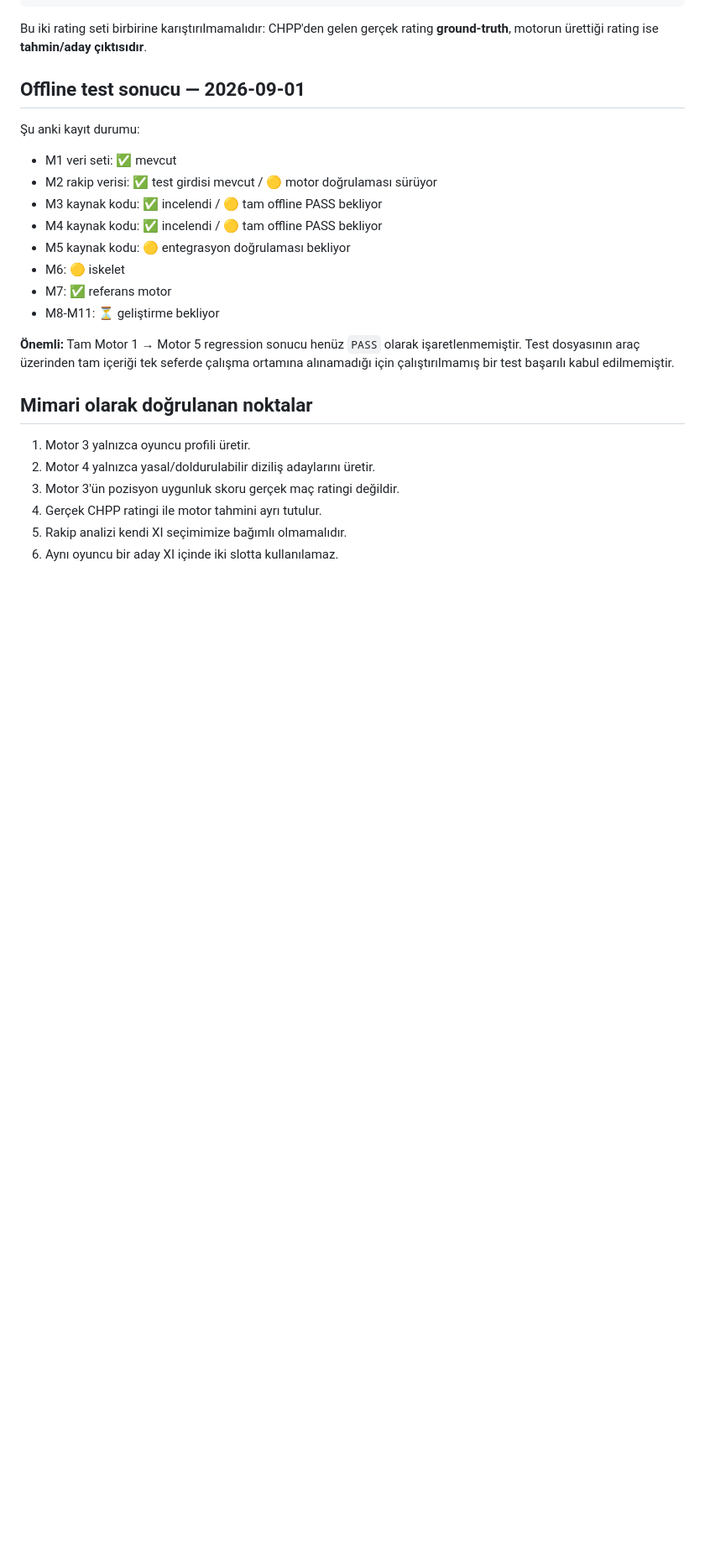
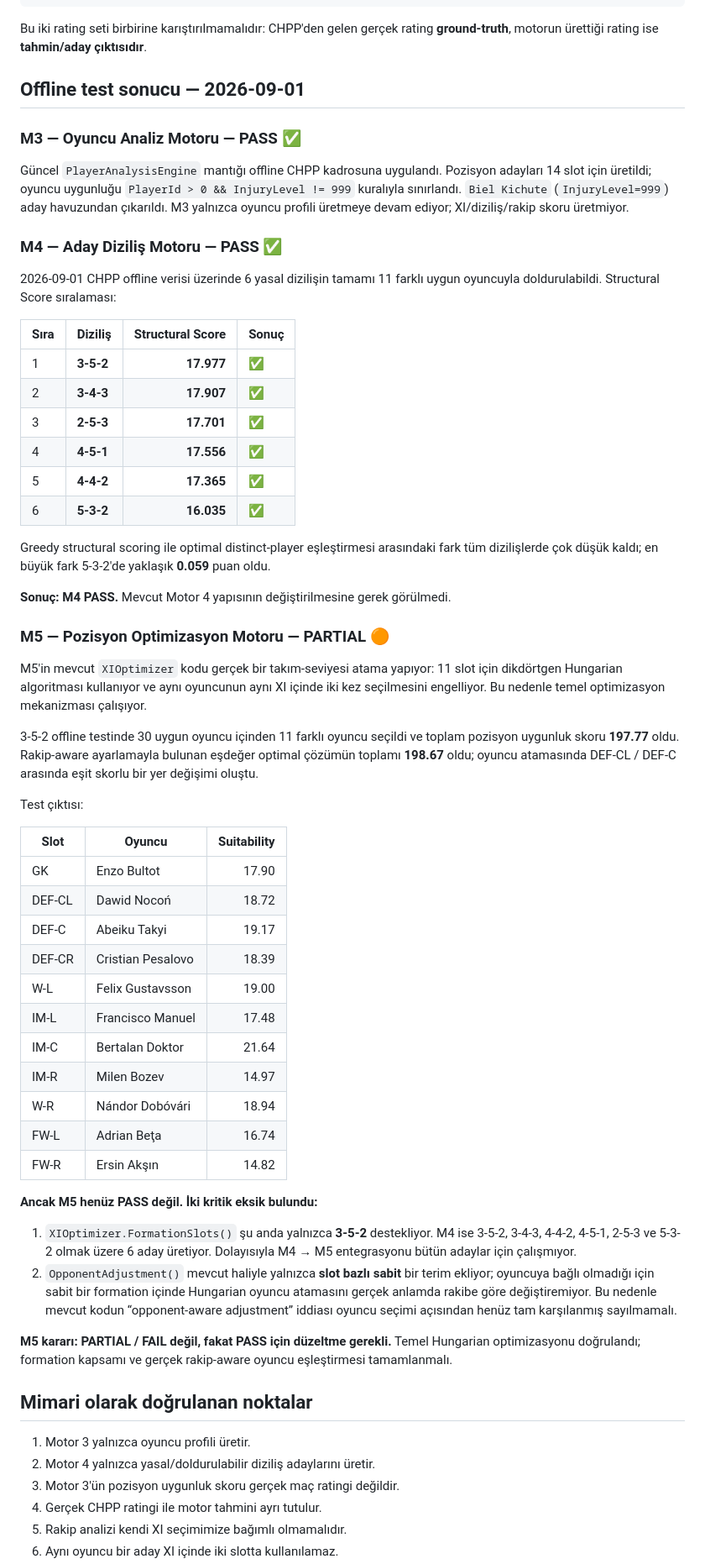
Before and after one commit to dincer552/Res, a Markdown page: README.md, the part around one of its changes. Shown at 84% size. GitHub-like rendering; blank space fills up the shorter version.

Commit message:
docs: record M3 M4 offline tests and M5 findings

```diff
--- a/README.md
+++ b/README.md
@@ -141,18 +141,55 @@ Bu iki rating seti birbirine karıştırılmamalıdır: CHPP'den gelen gerçek r
 
 ## Offline test sonucu — 2026-09-01
 
-Şu anki kayıt durumu:
+### M3 — Oyuncu Analiz Motoru — PASS ✅
 
-- M1 veri seti: ✅ mevcut
-- M2 rakip verisi: ✅ test girdisi mevcut / 🟡 motor doğrulaması sürüyor
-- M3 kaynak kodu: ✅ incelendi / 🟡 tam offline PASS bekliyor
-- M4 kaynak kodu: ✅ incelendi / 🟡 tam offline PASS bekliyor
-- M5 kaynak kodu: 🟡 entegrasyon doğrulaması bekliyor
-- M6: 🟡 iskelet
-- M7: ✅ referans motor
-- M8-M11: ⏳ geliştirme bekliyor
+Güncel `PlayerAnalysisEngine` mantığı offline CHPP kadrosuna uygulandı. Pozisyon adayları 14 slot için üretildi; oyuncu uygunluğu `PlayerId > 0 && InjuryLevel != 999` kuralıyla sınırlandı. `Biel Kichute` (`InjuryLevel=999`) aday havuzundan çıkarıldı. M3 yalnızca oyuncu profili üretmeye devam ediyor; XI/diziliş/rakip skoru üretmiyor.
 
-**Önemli:** Tam Motor 1 → Motor 5 regression sonucu henüz `PASS` olarak işaretlenmemiştir. Test dosyasının araç üzerinden tam içeriği tek seferde çalışma ortamına alınamadığı için çalıştırılmamış bir test başarılı kabul edilmemiştir.
+### M4 — Aday Diziliş Motoru — PASS ✅
+
+2026-09-01 CHPP offline verisi üzerinde 6 yasal dizilişin tamamı 11 farklı uygun oyuncuyla doldurulabildi. Structural Score sıralaması:
+
+| Sıra | Diziliş | Structural Score | Sonuç |
+|---|---|---:|---|
+| 1 | **3-5-2** | **17.977** | ✅ |
+| 2 | **3-4-3** | **17.907** | ✅ |
+| 3 | **2-5-3** | **17.701** | ✅ |
+| 4 | **4-5-1** | **17.556** | ✅ |
+| 5 | **4-4-2** | **17.365** | ✅ |
+| 6 | **5-3-2** | **16.035** | ✅ |
+
+Greedy structural scoring ile optimal distinct-player eşleştirmesi arasındaki fark tüm dizilişlerde çok düşük kaldı; en büyük fark 5-3-2'de yaklaşık **0.059** puan oldu.
+
+**Sonuç: M4 PASS.** Mevcut Motor 4 yapısının değiştirilmesine gerek görülmedi.
+
+### M5 — Pozisyon Optimizasyon Motoru — PARTIAL 🟠
+
+M5'in mevcut `XIOptimizer` kodu gerçek bir takım-seviyesi atama yapıyor: 11 slot için dikdörtgen Hungarian algoritması kullanıyor ve aynı oyuncunun aynı XI içinde iki kez seçilmesini engelliyor. Bu nedenle temel optimizasyon mekanizması çalışıyor.
+
+3-5-2 offline testinde 30 uygun oyuncu içinden 11 farklı oyuncu seçildi ve toplam pozisyon uygunluk skoru **197.77** oldu. Rakip-aware ayarlamayla bulunan eşdeğer optimal çözümün toplamı **198.67** oldu; oyuncu atamasında DEF-CL / DEF-C arasında eşit skorlu bir yer değişimi oluştu.
+
+Test çıktısı:
+
+| Slot | Oyuncu | Suitability |
+|---|---|---:|
+| GK | Enzo Bultot | 17.90 |
+| DEF-CL | Dawid Nocoń | 18.72 |
+| DEF-C | Abeiku Takyi | 19.17 |
+| DEF-CR | Cristian Pesalovo | 18.39 |
+| W-L | Felix Gustavsson | 19.00 |
+| IM-L | Francisco Manuel | 17.48 |
+| IM-C | Bertalan Doktor | 21.64 |
+| IM-R | Milen Bozev | 14.97 |
+| W-R | Nándor Dobóvári | 18.94 |
+| FW-L | Adrian Beţa | 16.74 |
+| FW-R | Ersin Akşın | 14.82 |
+
+**Ancak M5 henüz PASS değil. İki kritik eksik bulundu:**
+
+1. `XIOptimizer.FormationSlots()` şu anda yalnızca **3-5-2** destekliyor. M4 ise 3-5-2, 3-4-3, 4-4-2, 4-5-1, 2-5-3 ve 5-3-2 olmak üzere 6 aday üretiyor. Dolayısıyla M4 → M5 entegrasyonu bütün adaylar için çalışmıyor.
+2. `OpponentAdjustment()` mevcut haliyle yalnızca **slot bazlı sabit** bir terim ekliyor; oyuncuya bağlı olmadığı için sabit bir formation içinde Hungarian oyuncu atamasını gerçek anlamda rakibe göre değiştiremiyor. Bu nedenle mevcut kodun “opponent-aware adjustment” iddiası oyuncu seçimi açısından henüz tam karşılanmış sayılmamalı.
+
+**M5 kararı: PARTIAL / FAIL değil, fakat PASS için düzeltme gerekli.** Temel Hungarian optimizasyonu doğrulandı; formation kapsamı ve gerçek rakip-aware oyuncu eşleştirmesi tamamlanmalı.
 
 ## Mimari olarak doğrulanan noktalar
 
```
Also changed, not shown: other parts of README.md (+8 -6 lines).
